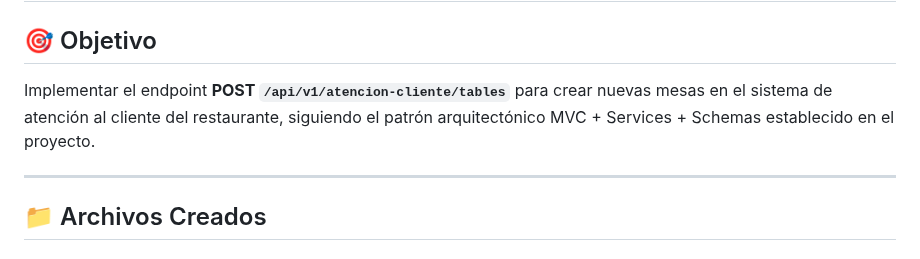
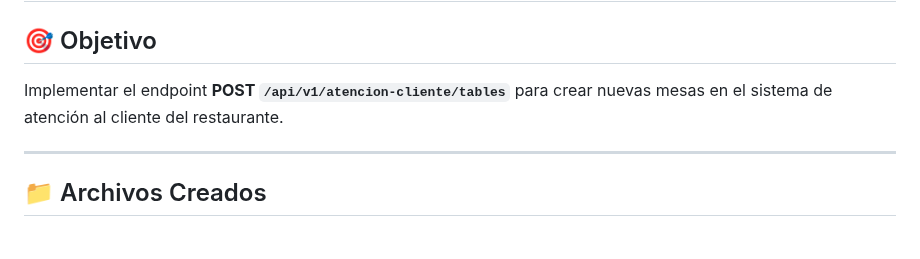
Before and after one commit to Sperrotta10/charlotte-atencion-cliente, a Markdown page: implementacion-mesas.md, the part around the change. GitHub-like rendering.

Commit message:
.md de la explicacion

```diff
--- a/implementacion-mesas.md
+++ b/implementacion-mesas.md
@@ -2,7 +2,7 @@
 
 ## 🎯 Objetivo
 
-Implementar el endpoint **POST `/api/v1/atencion-cliente/tables`** para crear nuevas mesas en el sistema de atención al cliente del restaurante, siguiendo el patrón arquitectónico MVC + Services + Schemas establecido en el proyecto.
+Implementar el endpoint **POST `/api/v1/atencion-cliente/tables`** para crear nuevas mesas en el sistema de atención al cliente del restaurante.
 
 ---
 
```
